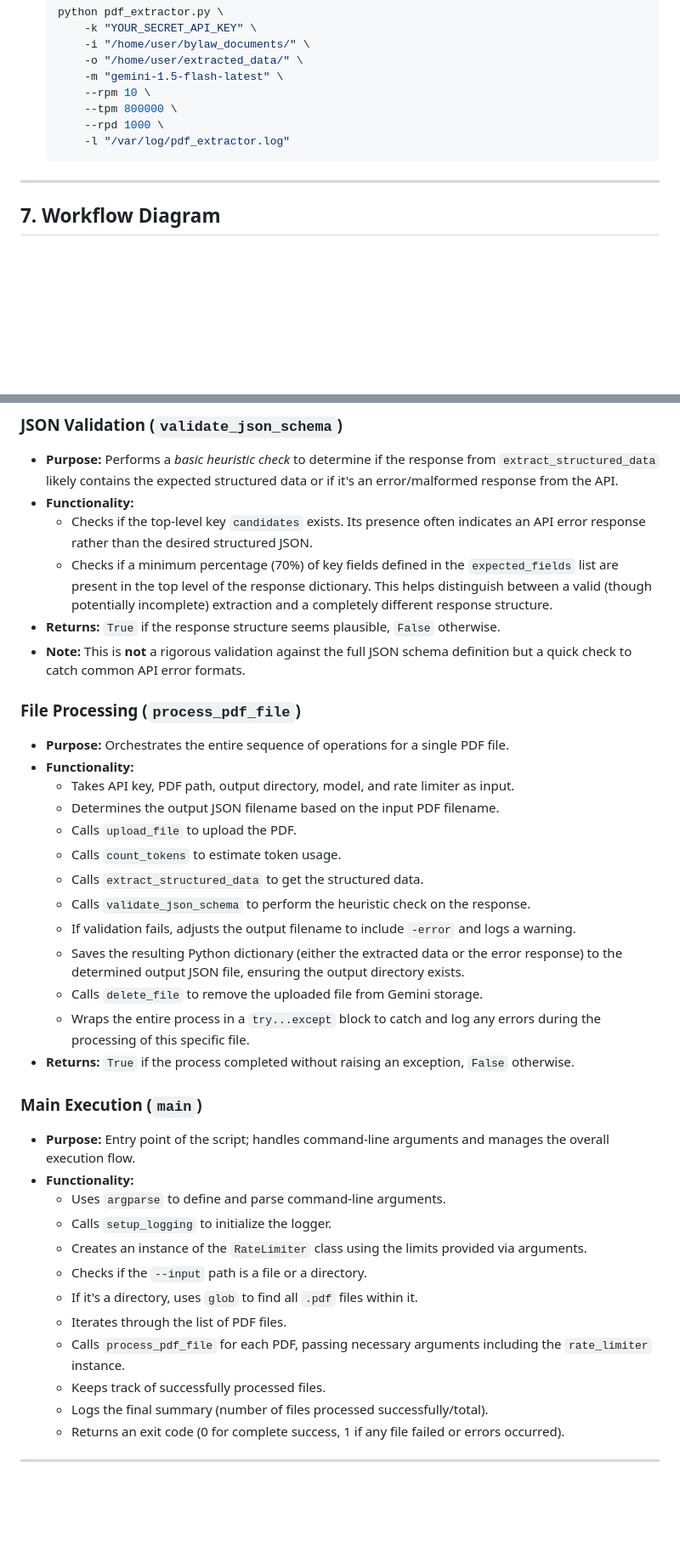
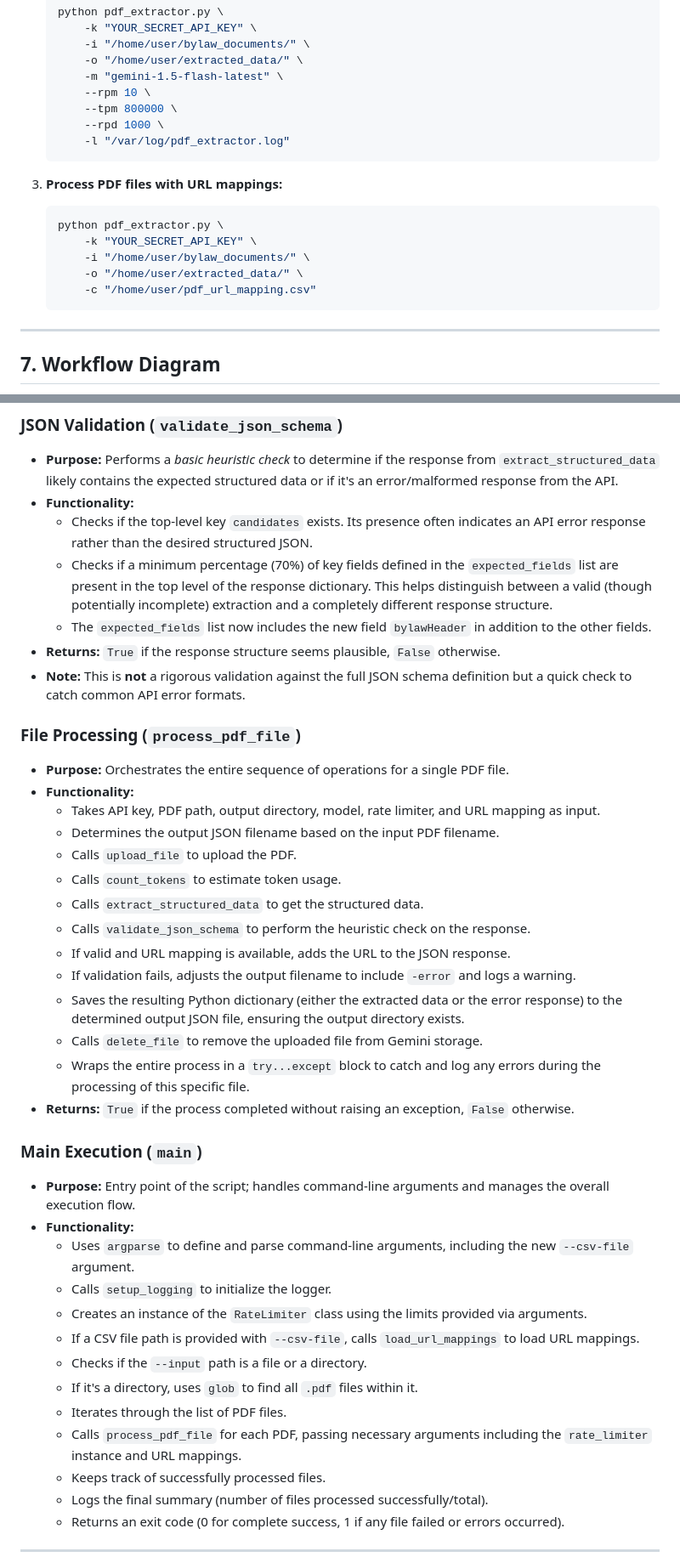
Before and after one commit to Cadence-GitHub/Stouffville-By-laws-AI, a Markdown page: tools/BatchParseAndExtractBylawPDFs.md, 2 parts joined by grey strips. Shown: that part at 85% size. GitHub-like rendering; blank space fills up the shorter version.

````diff
--- a/tools/BatchParseAndExtractBylawPDFs.md
+++ b/tools/BatchParseAndExtractBylawPDFs.md
@@ -125,6 +130,15 @@ python your_script_name.py --api-key YOUR_API_KEY --input /path/to/input --outpu
         -l "/var/log/pdf_extractor.log"
     ```
 
+3.  **Process PDF files with URL mappings:**
+    ```bash
+    python pdf_extractor.py \
+        -k "YOUR_SECRET_API_KEY" \
+        -i "/home/user/bylaw_documents/" \
+        -o "/home/user/extracted_data/" \
+        -c "/home/user/pdf_url_mapping.csv"
+    ```
+
 ---
 
 ## 7. Workflow Diagram
@@ -254,6 +282,7 @@ graph TD
 *   **Functionality:**
     *   Checks if the top-level key `candidates` exists. Its presence often indicates an API error response rather than the desired structured JSON.
     *   Checks if a minimum percentage (70%) of key fields defined in the `expected_fields` list are present in the top level of the response dictionary. This helps distinguish between a valid (though potentially incomplete) extraction and a completely different response structure.
+    *   The `expected_fields` list now includes the new field `bylawHeader` in addition to the other fields.
 *   **Returns:** `True` if the response structure seems plausible, `False` otherwise.
 *   **Note:** This is **not** a rigorous validation against the full JSON schema definition but a quick check to catch common API error formats.
 
@@ -261,12 +290,13 @@ graph TD
 
 *   **Purpose:** Orchestrates the entire sequence of operations for a single PDF file.
 *   **Functionality:**
-    *   Takes API key, PDF path, output directory, model, and rate limiter as input.
+    *   Takes API key, PDF path, output directory, model, rate limiter, and URL mapping as input.
     *   Determines the output JSON filename based on the input PDF filename.
     *   Calls `upload_file` to upload the PDF.
     *   Calls `count_tokens` to estimate token usage.
     *   Calls `extract_structured_data` to get the structured data.
     *   Calls `validate_json_schema` to perform the heuristic check on the response.
+    *   If valid and URL mapping is available, adds the URL to the JSON response.
     *   If validation fails, adjusts the output filename to include `-error` and logs a warning.
     *   Saves the resulting Python dictionary (either the extracted data or the error response) to the determined output JSON file, ensuring the output directory exists.
     *   Calls `delete_file` to remove the uploaded file from Gemini storage.
@@ -277,13 +307,14 @@ graph TD
 
 *   **Purpose:** Entry point of the script; handles command-line arguments and manages the overall execution flow.
 *   **Functionality:**
-    *   Uses `argparse` to define and parse command-line arguments.
+    *   Uses `argparse` to define and parse command-line arguments, including the new `--csv-file` argument.
     *   Calls `setup_logging` to initialize the logger.
     *   Creates an instance of the `RateLimiter` class using the limits provided via arguments.
+    *   If a CSV file path is provided with `--csv-file`, calls `load_url_mappings` to load URL mappings.
     *   Checks if the `--input` path is a file or a directory.
     *   If it's a directory, uses `glob` to find all `.pdf` files within it.
     *   Iterates through the list of PDF files.
-    *   Calls `process_pdf_file` for each PDF, passing necessary arguments including the `rate_limiter` instance.
+    *   Calls `process_pdf_file` for each PDF, passing necessary arguments including the `rate_limiter` instance and URL mappings.
     *   Keeps track of successfully processed files.
     *   Logs the final summary (number of files processed successfully/total).
     *   Returns an exit code (0 for complete success, 1 if any file failed or errors occurred).
````
Also changed, not shown: other parts of tools/BatchParseAndExtractBylawPDFs.md (+103 -42 lines).
